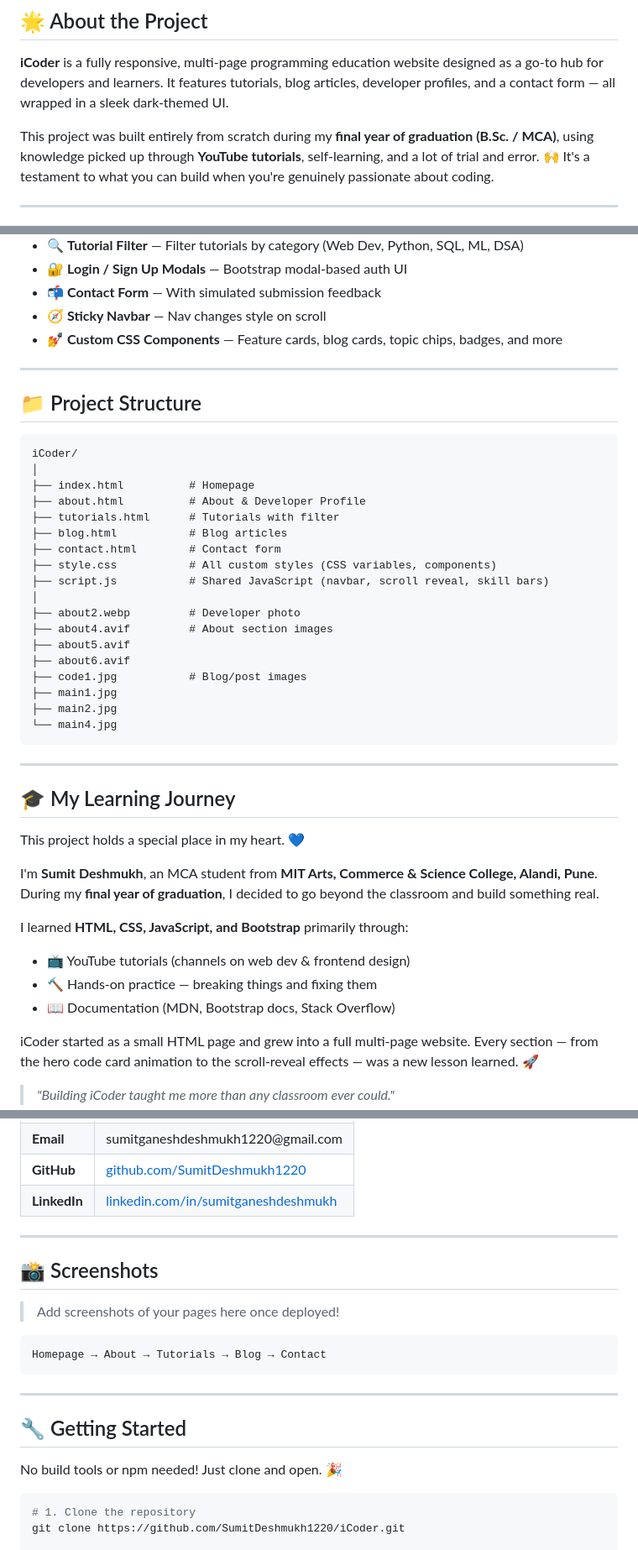
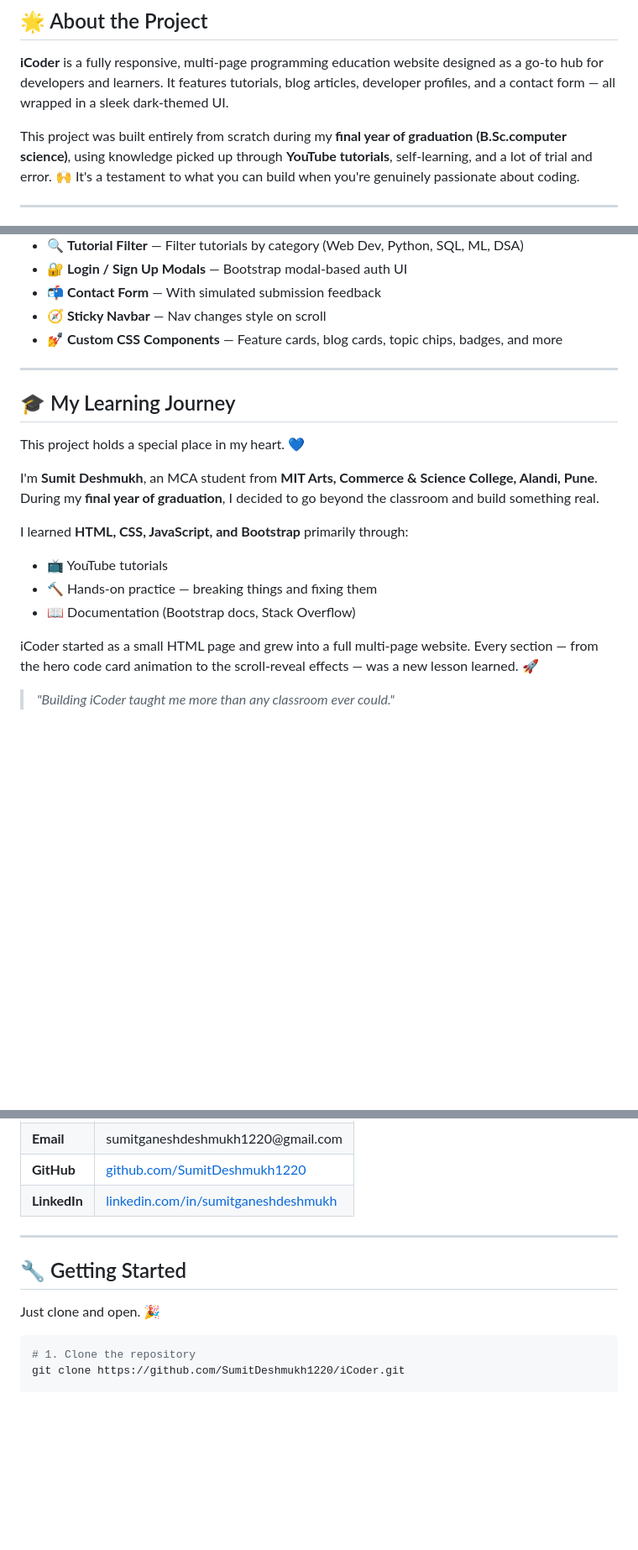
Before and after one commit to SumitDeshmukh1220/icoder-programming-hub, a Markdown page: README.md, 3 parts joined by grey strips. Shown at 84% size. Rendered like a GitHub page; blank space fills up the shorter version.

````diff
--- a/README.md
+++ b/README.md
@@ -8,6 +8,6 @@
 
 **iCoder** is a fully responsive, multi-page programming education website designed as a go-to hub for developers and learners. It features tutorials, blog articles, developer profiles, and a contact form — all wrapped in a sleek dark-themed UI.
 
-This project was built entirely from scratch during my **final year of graduation (B.Sc. / MCA)**, using knowledge picked up through **YouTube tutorials**, self-learning, and a lot of trial and error. 🙌 It's a testament to what you can build when you're genuinely passionate about coding.
+This project was built entirely from scratch during my **final year of graduation (B.Sc.computer science)**, using knowledge picked up through **YouTube tutorials**, self-learning, and a lot of trial and error. 🙌 It's a testament to what you can build when you're genuinely passionate about coding.
 
 ---
@@ -51,31 +65,6 @@ This project was built entirely from scratch during my **final year of graduatio
 
 ---
 
-## 📁 Project Structure
-
-```
-iCoder/
-│
-├── index.html          # Homepage
-├── about.html          # About & Developer Profile
-├── tutorials.html      # Tutorials with filter
-├── blog.html           # Blog articles
-├── contact.html        # Contact form
-├── style.css           # All custom styles (CSS variables, components)
-├── script.js           # Shared JavaScript (navbar, scroll reveal, skill bars)
-│
-├── about2.webp         # Developer photo
-├── about4.avif         # About section images
-├── about5.avif
-├── about6.avif
-├── code1.jpg           # Blog/post images
-├── main1.jpg
-├── main2.jpg
-└── main4.jpg
-```
-
----
-
 ## 🎓 My Learning Journey
 
 This project holds a special place in my heart. 💙
@@ -83,9 +72,9 @@ This project holds a special place in my heart. 💙
 I'm **Sumit Deshmukh**, an MCA student from **MIT Arts, Commerce & Science College, Alandi, Pune**. During my **final year of graduation**, I decided to go beyond the classroom and build something real.
 
 I learned **HTML, CSS, JavaScript, and Bootstrap** primarily through:
-- 📺 YouTube tutorials (channels on web dev & frontend design)
+- 📺 YouTube tutorials
 - 🔨 Hands-on practice — breaking things and fixing them
-- 📖 Documentation (MDN, Bootstrap docs, Stack Overflow)
+- 📖 Documentation (Bootstrap docs, Stack Overflow)
 
 iCoder started as a small HTML page and grew into a full multi-page website. Every section — from the hero code card animation to the scroll-reveal effects — was a new lesson learned. 🚀
 
@@ -124,19 +113,9 @@ iCoder started as a small HTML page and grew into a full multi-page website. Eve
 
 ---
 
-## 📸 Screenshots
-
-> Add screenshots of your pages here once deployed!
-
-```
-Homepage → About → Tutorials → Blog → Contact
-```
-
----
-
 ## 🔧 Getting Started
 
-No build tools or npm needed! Just clone and open. 🎉
+Just clone and open. 🎉
 
 ```bash
 # 1. Clone the repository
````
Also changed, not shown: other parts of README.md (+14 -6 lines).
